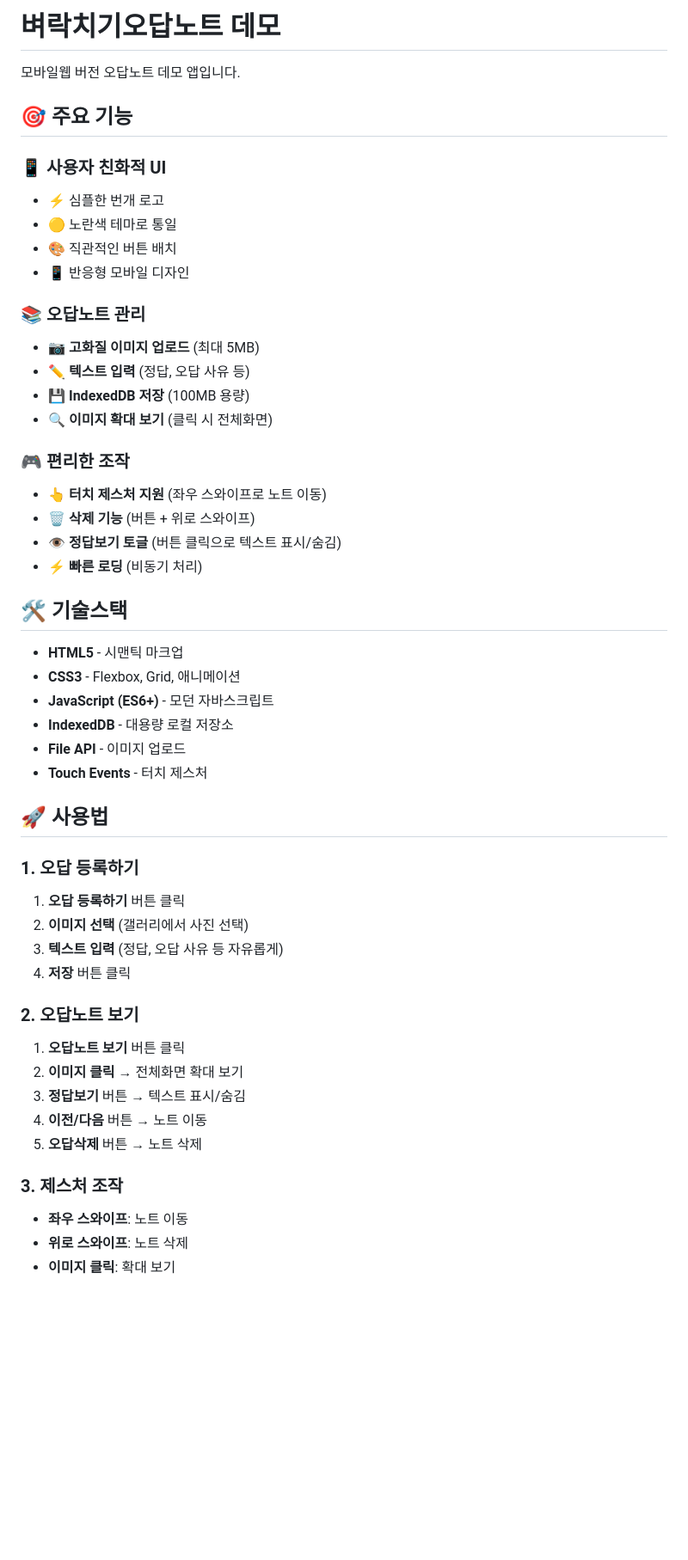
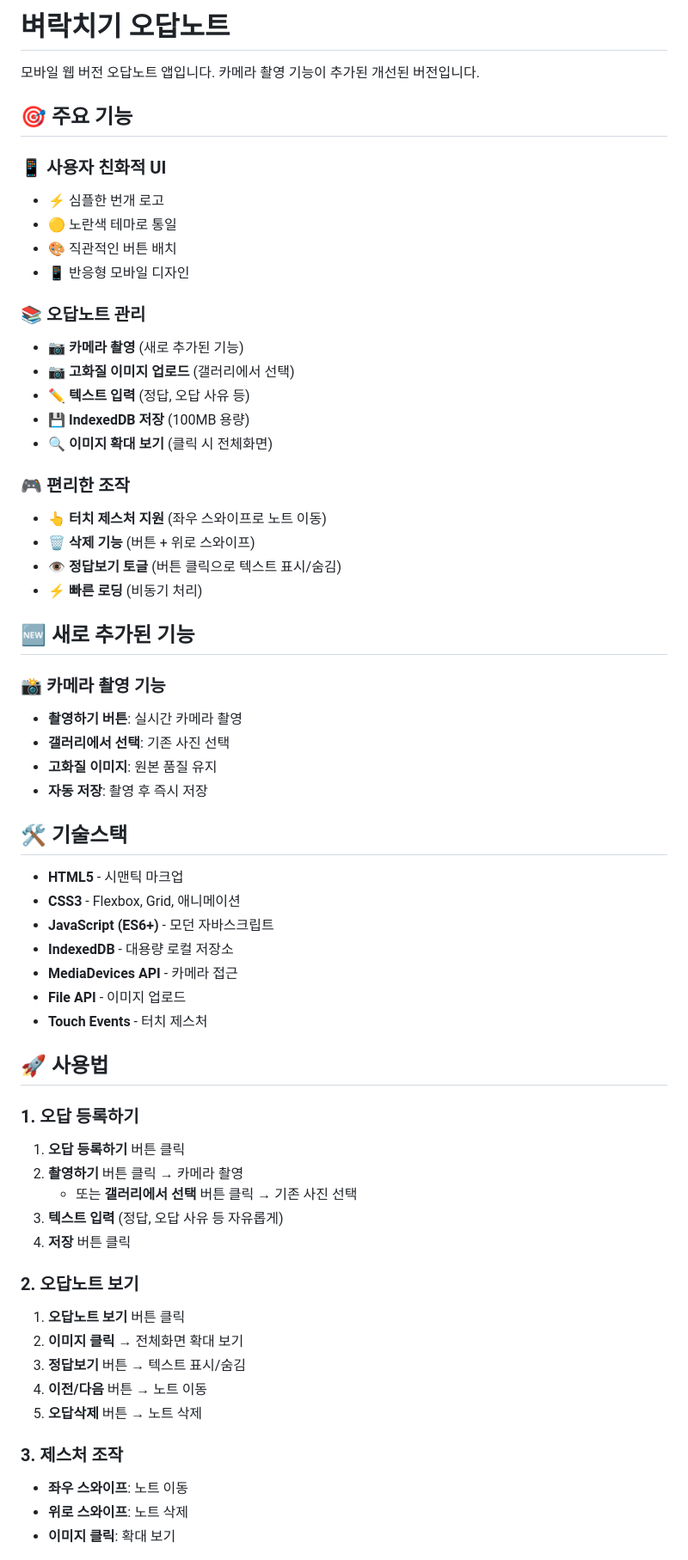
Before and after one commit to VibeKB/byeraknote-demo, a Markdown page: README.md, the part around the change printed below. Shown: that part at 86% size. Drawn GitHub-style; blank space fills up the shorter version.

```diff
--- a/README.md
+++ b/README.md
@@ -1,7 +1,6 @@
-# 벼락치기오답노트 데모
+# 벼락치기 오답노트
 
-모바일웹 버전 오답노트 데모 앱입니다.
-
+모바일 웹 버전 오답노트 앱입니다. 카메라 촬영 기능이 추가된 개선된 버전입니다.
 
 ## 🎯 주요 기능
 
@@ -12,7 +11,8 @@
 - 📱 반응형 모바일 디자인
 
 ### 📚 오답노트 관리
-- 📷 **고화질 이미지 업로드** (최대 5MB)
+- 📷 **카메라 촬영** (새로 추가된 기능)
+- 📷 **고화질 이미지 업로드** (갤러리에서 선택)
 - ✏️ **텍스트 입력** (정답, 오답 사유 등)
 - 💾 **IndexedDB 저장** (100MB 용량)
 - 🔍 **이미지 확대 보기** (클릭 시 전체화면)
@@ -23,24 +23,36 @@
 - 👁️ **정답보기 토글** (버튼 클릭으로 텍스트 표시/숨김)
 - ⚡ **빠른 로딩** (비동기 처리)
 
+## 🆕 새로 추가된 기능
+
+### 📸 카메라 촬영 기능
+- **촬영하기 버튼**: 실시간 카메라 촬영
+- **갤러리에서 선택**: 기존 사진 선택
+- **고화질 이미지**: 원본 품질 유지
+- **자동 저장**: 촬영 후 즉시 저장
+
 ## 🛠️ 기술스택
 
 - **HTML5** - 시맨틱 마크업
 - **CSS3** - Flexbox, Grid, 애니메이션
 - **JavaScript (ES6+)** - 모던 자바스크립트
 - **IndexedDB** - 대용량 로컬 저장소
+- **MediaDevices API** - 카메라 접근
 - **File API** - 이미지 업로드
 - **Touch Events** - 터치 제스처
 
 ## 🚀 사용법
 
 ### 1. 오답 등록하기
+
 1. **오답 등록하기** 버튼 클릭
-2. **이미지 선택** (갤러리에서 사진 선택)
+2. **촬영하기** 버튼 클릭 → 카메라 촬영
+   - 또는 **갤러리에서 선택** 버튼 클릭 → 기존 사진 선택
 3. **텍스트 입력** (정답, 오답 사유 등 자유롭게)
 4. **저장** 버튼 클릭
 
 ### 2. 오답노트 보기
+
 1. **오답노트 보기** 버튼 클릭
 2. **이미지 클릭** → 전체화면 확대 보기
 3. **정답보기** 버튼 → 텍스트 표시/숨김
@@ -48,6 +60,7 @@
 5. **오답삭제** 버튼 → 노트 삭제
 
 ### 3. 제스처 조작
+
 - **좌우 스와이프**: 노트 이동
 - **위로 스와이프**: 노트 삭제
 - **이미지 클릭**: 확대 보기
```
Also changed, not shown: other parts of README.md (+40 -12 lines).
